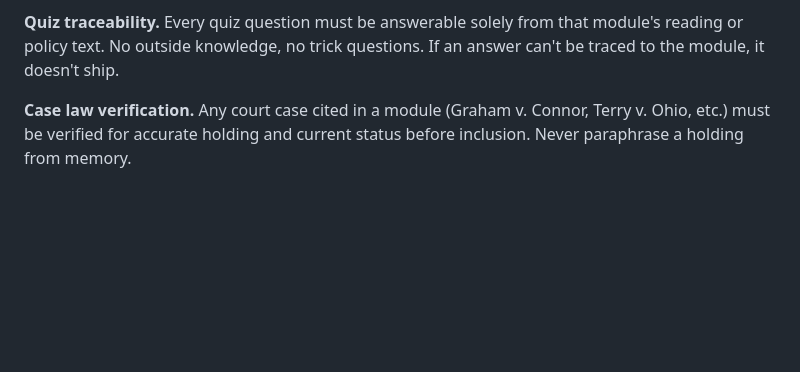
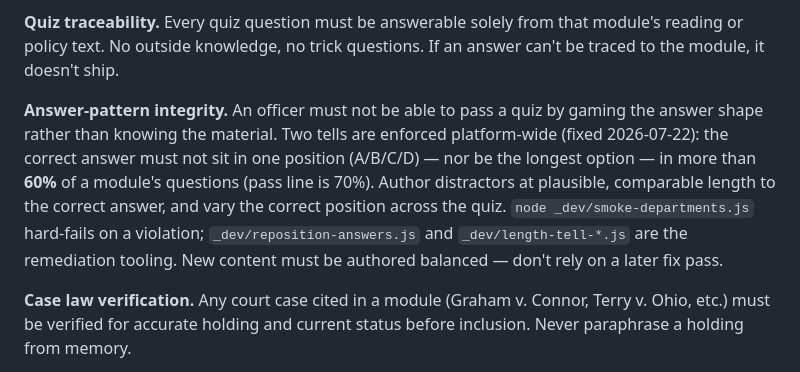
Before and after one commit to arbiter-LE/mtpd-training, a Markdown page: CLAUDE.md, the part around the change. GitHub-like rendering; blank space fills up the shorter version.

Commit message:
Add answer-pattern integrity to Content Standards
Codify the 7/22 quiz-integrity rule (no position/length tell over 60%,
enforced by smoke test) that new content must be authored to. Skills
derive from this section; it was the one place the rule was missing.

```diff
--- a/CLAUDE.md
+++ b/CLAUDE.md
@@ -161,6 +161,8 @@ Only add a road after Andrew explicitly confirms it is within that agency's juri
 
 **Quiz traceability.** Every quiz question must be answerable solely from that module's reading or policy text. No outside knowledge, no trick questions. If an answer can't be traced to the module, it doesn't ship.
 
+**Answer-pattern integrity.** An officer must not be able to pass a quiz by gaming the answer shape rather than knowing the material. Two tells are enforced platform-wide (fixed 2026-07-22): the correct answer must not sit in one position (A/B/C/D) — nor be the longest option — in more than **60%** of a module's questions (pass line is 70%). Author distractors at plausible, comparable length to the correct answer, and vary the correct position across the quiz. `node _dev/smoke-departments.js` hard-fails on a violation; `_dev/reposition-answers.js` and `_dev/length-tell-*.js` are the remediation tooling. New content must be authored balanced — don't rely on a later fix pass.
+
 **Case law verification.** Any court case cited in a module (Graham v. Connor, Terry v. Ohio, etc.) must be verified for accurate holding and current status before inclusion. Never paraphrase a holding from memory.
 
 **Legal citations — the registry is law.** `_legal/citations-registry.md` is the single source of truth for every statute, case, and legal authority in the platform. Hard rules:
```
